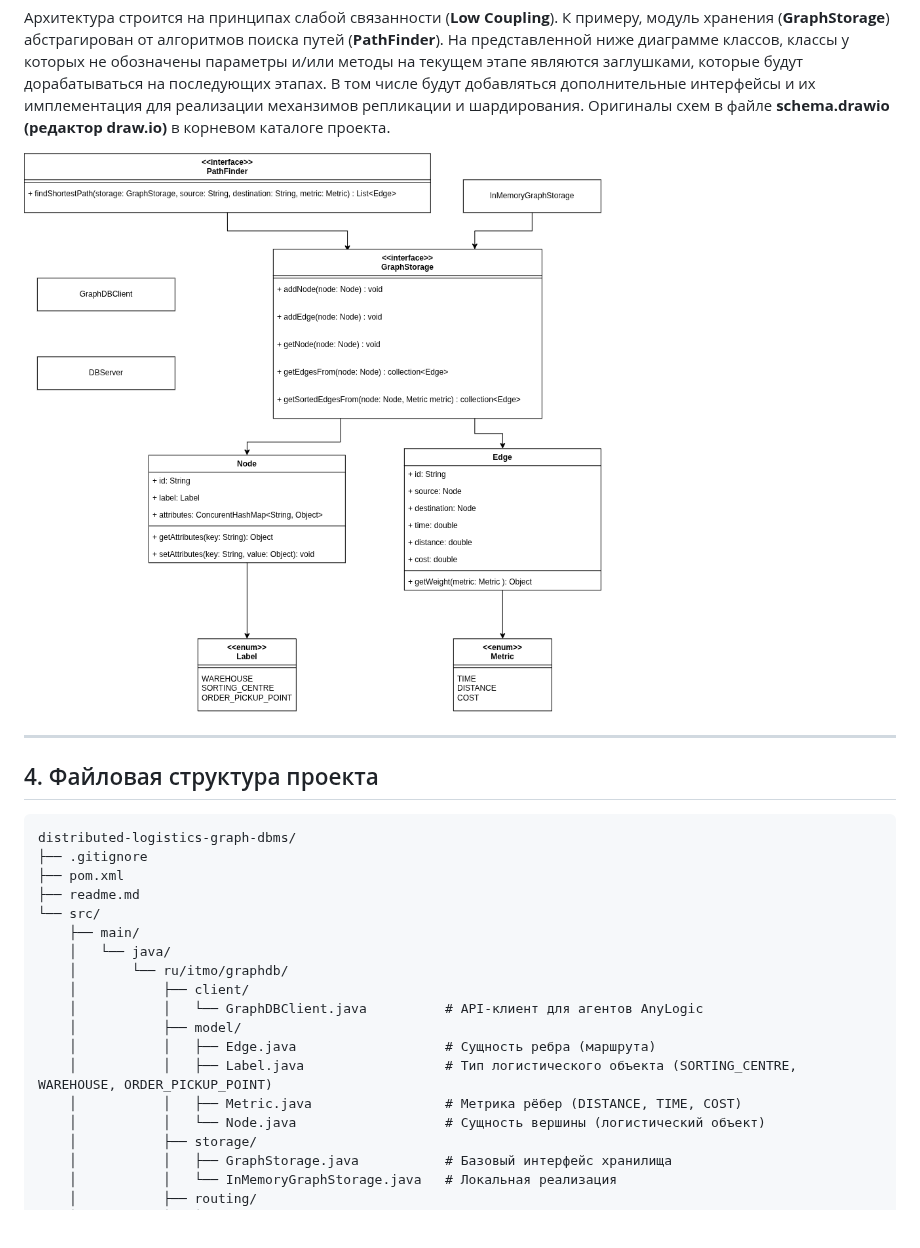
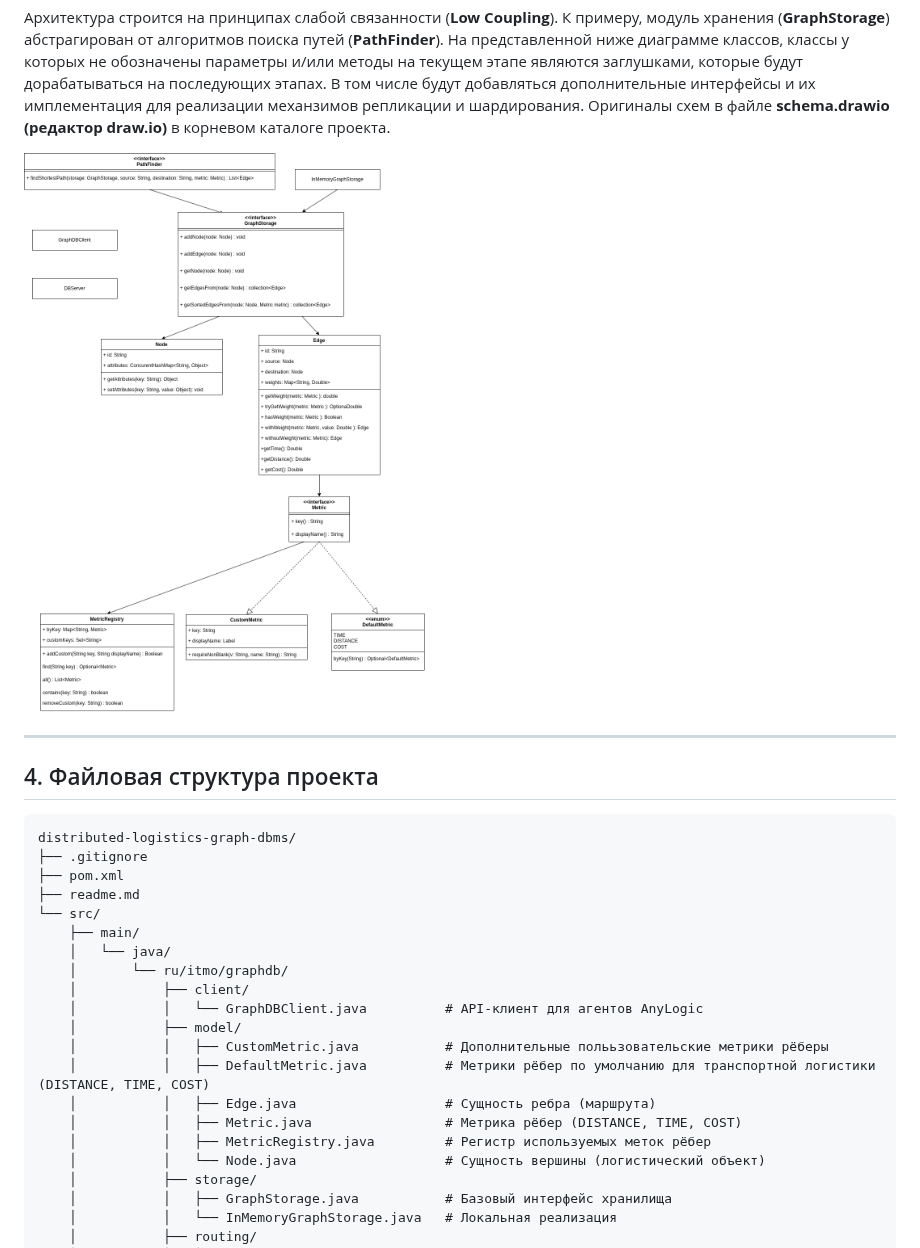
Before and after one commit to burov-sa/distributed-logistics-graph-dbms, a Markdown page: readme.md, the part around the change. Drawn GitHub-style; pictures changed too: schema-Class Diagram.drawio.png; blank space fills up the shorter version.

```diff
--- a/readme.md
+++ b/readme.md
@@ -60,9 +60,11 @@ distributed-logistics-graph-dbms/
     │           ├── client/
     │           │   └── GraphDBClient.java          # API-клиент для агентов AnyLogic
     │           ├── model/
+    │           │   ├── CustomMetric.java           # Дополнительные полььзовательские метрики рёберы
+    │           │   ├── DefaultMetric.java          # Метрики рёбер по умолчанию для транспортной логистики (DISTANCE, TIME, COST)
     │           │   ├── Edge.java                   # Сущность ребра (маршрута)
-    │           │   ├── Label.java                  # Тип логистического объекта (SORTING_CENTRE, WAREHOUSE, ORDER_PICKUP_POINT)
     │           │   ├── Metric.java                 # Метрика рёбер (DISTANCE, TIME, COST)
+    │           │   ├── MetricRegistry.java         # Регистр используемых меток рёбер
     │           │   └── Node.java                   # Сущность вершины (логистический объект)
     │           ├── storage/
     │           │   ├── GraphStorage.java           # Базовый интерфейс хранилища
```
Also changed, not shown: 11 other files.
